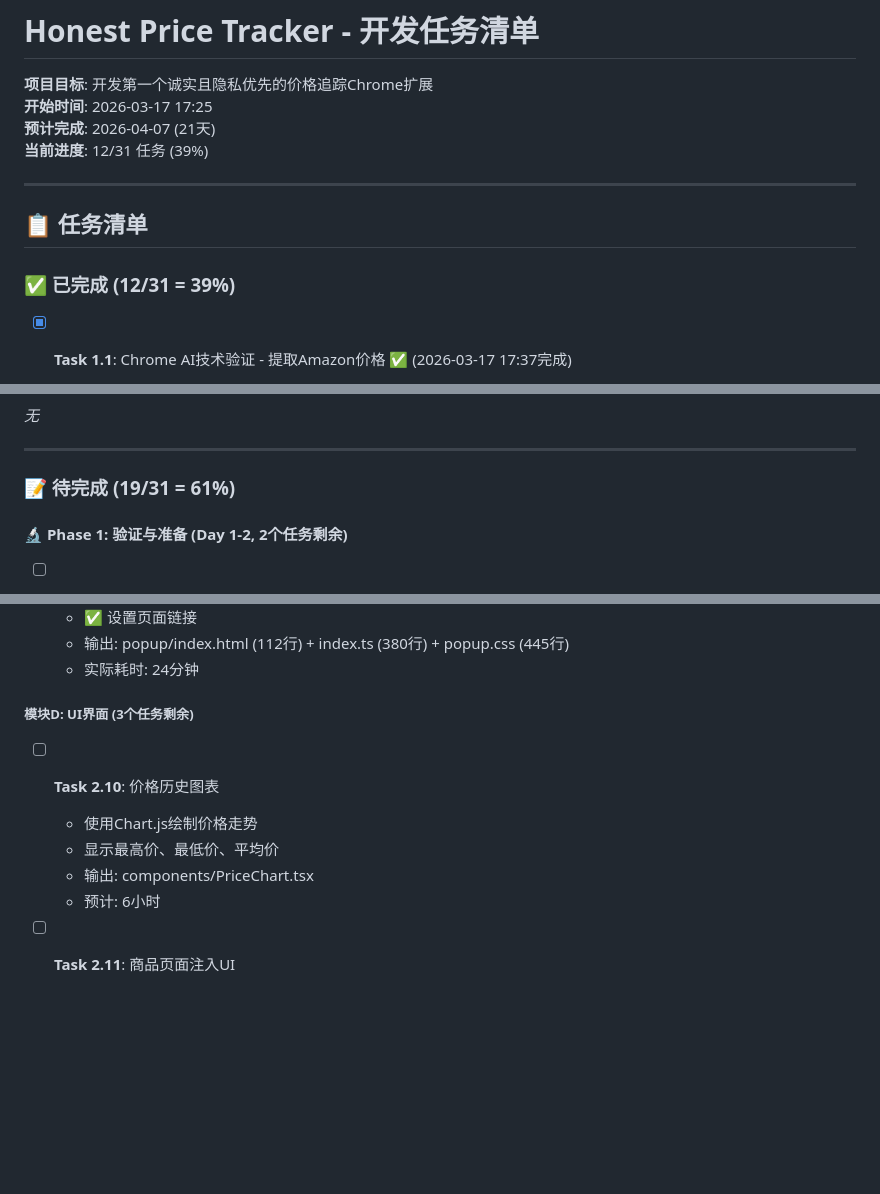
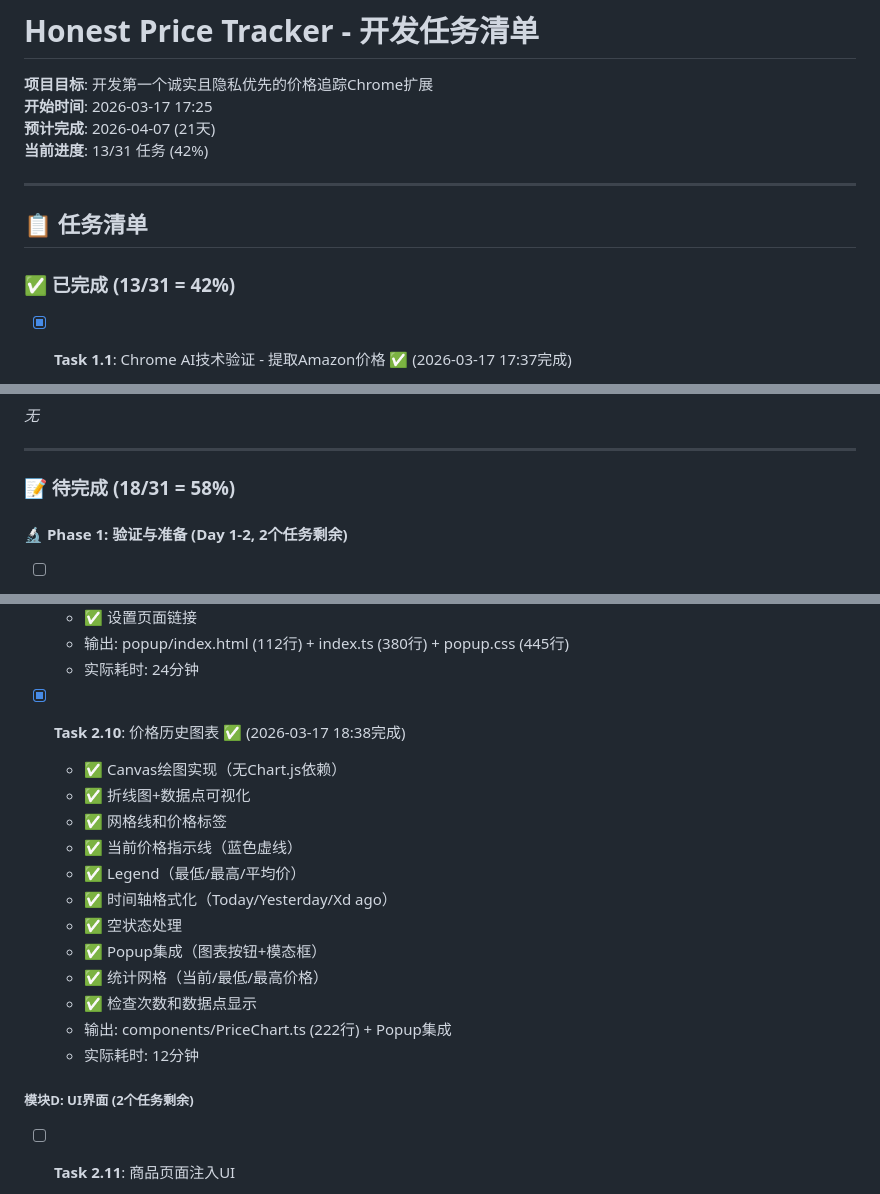
Before and after one commit to mingshi/honest-price-tracker, a Markdown page: tasks.md, 3 parts joined by grey strips. Drawn GitHub-style; blank space fills up the shorter version.

Commit message:
Update tasks.md: Task 2.10 complete (42% progress)

```diff
--- a/tasks.md
+++ b/tasks.md
@@ -3,13 +3,13 @@
 **项目目标**: 开发第一个诚实且隐私优先的价格追踪Chrome扩展
 **开始时间**: 2026-03-17 17:25
 **预计完成**: 2026-04-07 (21天)
-**当前进度**: 12/31 任务 (39%)
+**当前进度**: 13/31 任务 (42%)
 
 ---
 
 ## 📋 任务清单
 
-### ✅ 已完成 (12/31 = 39%)
+### ✅ 已完成 (13/31 = 42%)
 
 - [x] **Task 1.1**: Chrome AI技术验证 - 提取Amazon价格 ✅ (2026-03-17 17:37完成)
   - 验证方法: 理论分析 + Fallback DOM解析测试
@@ -106,7 +106,7 @@ _无_
 
 ---
 
-### 📝 待完成 (19/31 = 61%)
+### 📝 待完成 (18/31 = 58%)
 
 #### 🔬 Phase 1: 验证与准备 (Day 1-2, 2个任务剩余)
 
@@ -192,13 +192,21 @@ _无_
   - 输出: popup/index.html (112行) + index.ts (380行) + popup.css (445行)
   - 实际耗时: 24分钟
 
-##### 模块D: UI界面 (3个任务剩余)
+- [x] **Task 2.10**: 价格历史图表 ✅ (2026-03-17 18:38完成)
+  - ✅ Canvas绘图实现（无Chart.js依赖）
+  - ✅ 折线图+数据点可视化
+  - ✅ 网格线和价格标签
+  - ✅ 当前价格指示线（蓝色虚线）
+  - ✅ Legend（最低/最高/平均价）
+  - ✅ 时间轴格式化（Today/Yesterday/Xd ago）
+  - ✅ 空状态处理
+  - ✅ Popup集成（图表按钮+模态框）
+  - ✅ 统计网格（当前/最低/最高价格）
+  - ✅ 检查次数和数据点显示
+  - 输出: components/PriceChart.ts (222行) + Popup集成
+  - 实际耗时: 12分钟
 
-- [ ] **Task 2.10**: 价格历史图表
-  - 使用Chart.js绘制价格走势
-  - 显示最高价、最低价、平均价
-  - 输出: components/PriceChart.tsx
-  - 预计: 6小时
+##### 模块D: UI界面 (2个任务剩余)
 
 - [ ] **Task 2.11**: 商品页面注入UI
   - 在Amazon等网站注入价格历史图表
```
